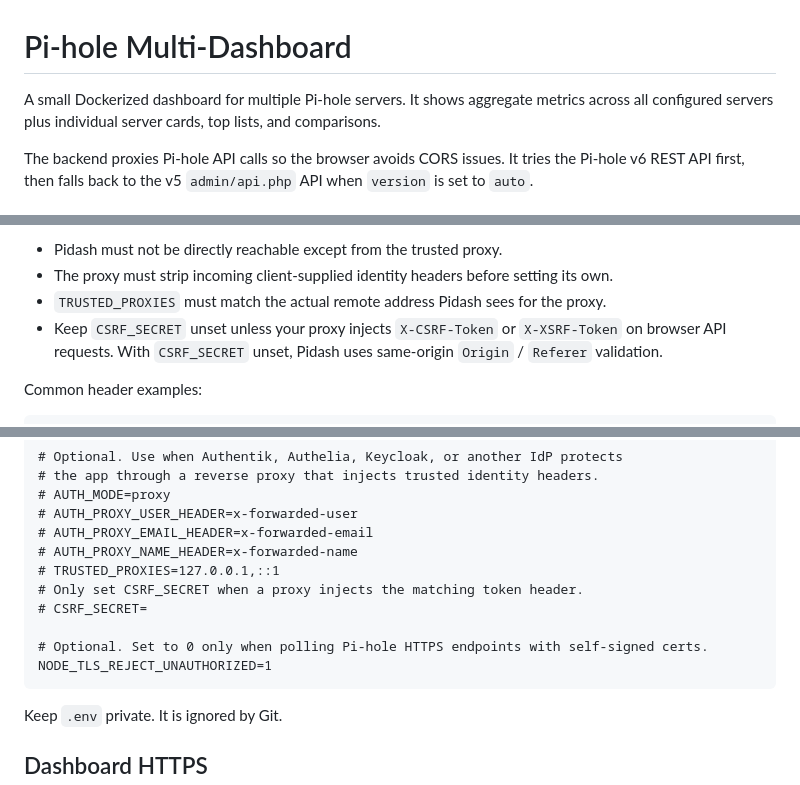
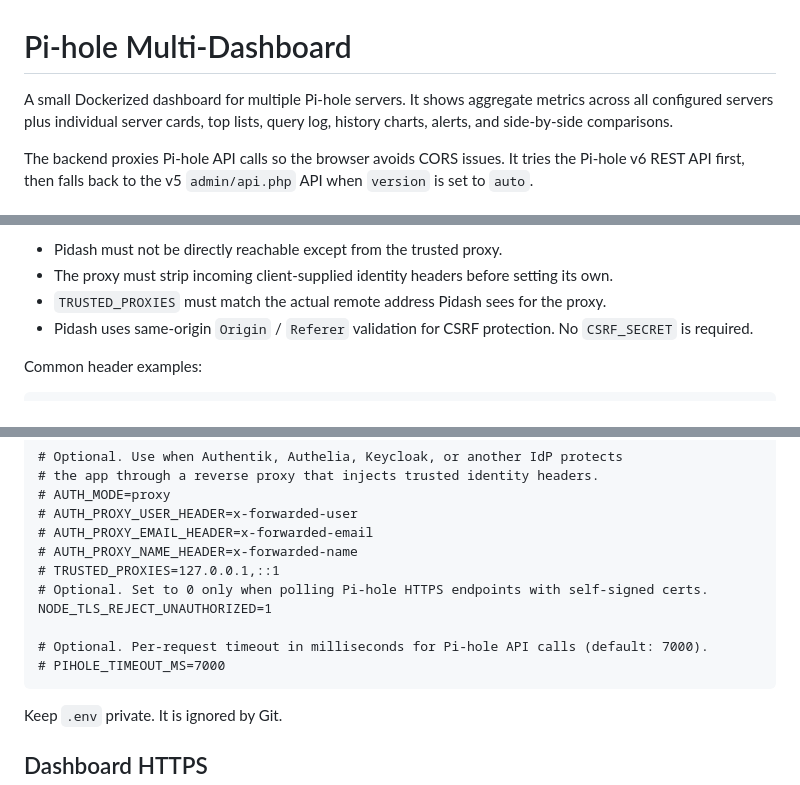
Before and after one commit to octobeau/pidash, a Markdown page: README.md, 3 parts joined by grey strips. Rendered like a GitHub page.

Commit message:
Fix/dockerfile missing src (#21)
* fix: copy src/ directory in Dockerfile

The v2 refactor moved backend modules into src/ but the Dockerfile
was not updated to include them, causing ERR_MODULE_NOT_FOUND on startup.

* docs: update README for v2 — features, env vars, CSRF

- Expand intro description to include query log, history, and alerts
- Add PIHOLE_TIMEOUT_MS to the example .env block
- Remove stale CSRF_SECRET references; replace with accurate same-origin validation note

````diff
--- a/README.md
+++ b/README.md
@@ -1,6 +1,6 @@
 # Pi-hole Multi-Dashboard
 
-A small Dockerized dashboard for multiple Pi-hole servers. It shows aggregate metrics across all configured servers plus individual server cards, top lists, and comparisons.
+A small Dockerized dashboard for multiple Pi-hole servers. It shows aggregate metrics across all configured servers plus individual server cards, top lists, query log, history charts, alerts, and side-by-side comparisons.
 
 The backend proxies Pi-hole API calls so the browser avoids CORS issues. It tries the Pi-hole v6 REST API first, then falls back to the v5 `admin/api.php` API when `version` is set to `auto`.
 
@@ -164,7 +164,7 @@ Required proxy-mode rules:
 - Pidash must not be directly reachable except from the trusted proxy.
 - The proxy must strip incoming client-supplied identity headers before setting its own.
 - `TRUSTED_PROXIES` must match the actual remote address Pidash sees for the proxy.
-- Keep `CSRF_SECRET` unset unless your proxy injects `X-CSRF-Token` or `X-XSRF-Token` on browser API requests. With `CSRF_SECRET` unset, Pidash uses same-origin `Origin` / `Referer` validation.
+- Pidash uses same-origin `Origin` / `Referer` validation for CSRF protection. No `CSRF_SECRET` is required.
 
 Common header examples:
 
@@ -221,11 +221,11 @@ DASHBOARD_PUBLIC_HOST=
 # AUTH_PROXY_EMAIL_HEADER=x-forwarded-email
 # AUTH_PROXY_NAME_HEADER=x-forwarded-name
 # TRUSTED_PROXIES=127.0.0.1,::1
-# Only set CSRF_SECRET when a proxy injects the matching token header.
-# CSRF_SECRET=
-
 # Optional. Set to 0 only when polling Pi-hole HTTPS endpoints with self-signed certs.
 NODE_TLS_REJECT_UNAUTHORIZED=1
+
+# Optional. Per-request timeout in milliseconds for Pi-hole API calls (default: 7000).
+# PIHOLE_TIMEOUT_MS=7000
 ```
 
 Keep `.env` private. It is ignored by Git.
````
